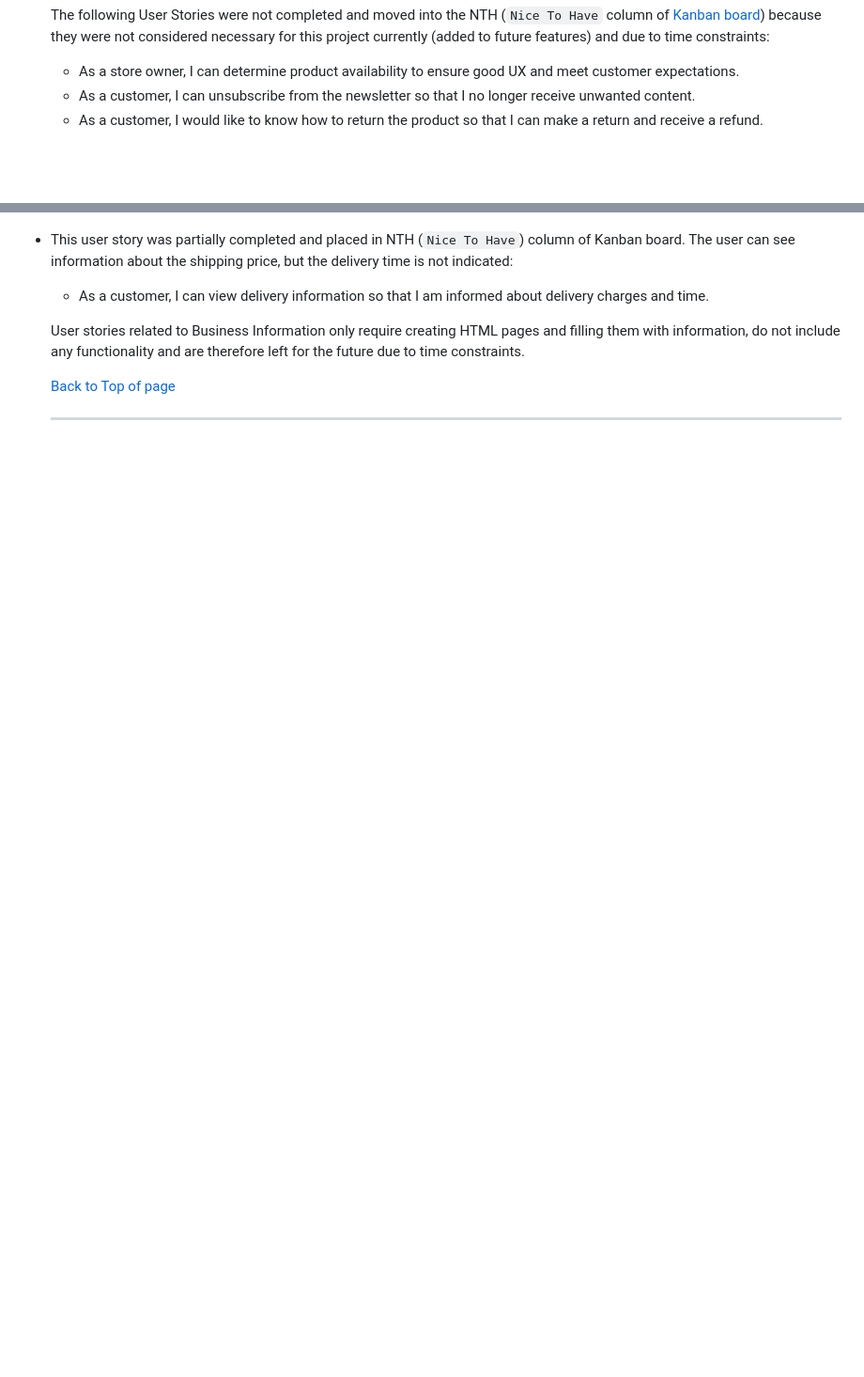
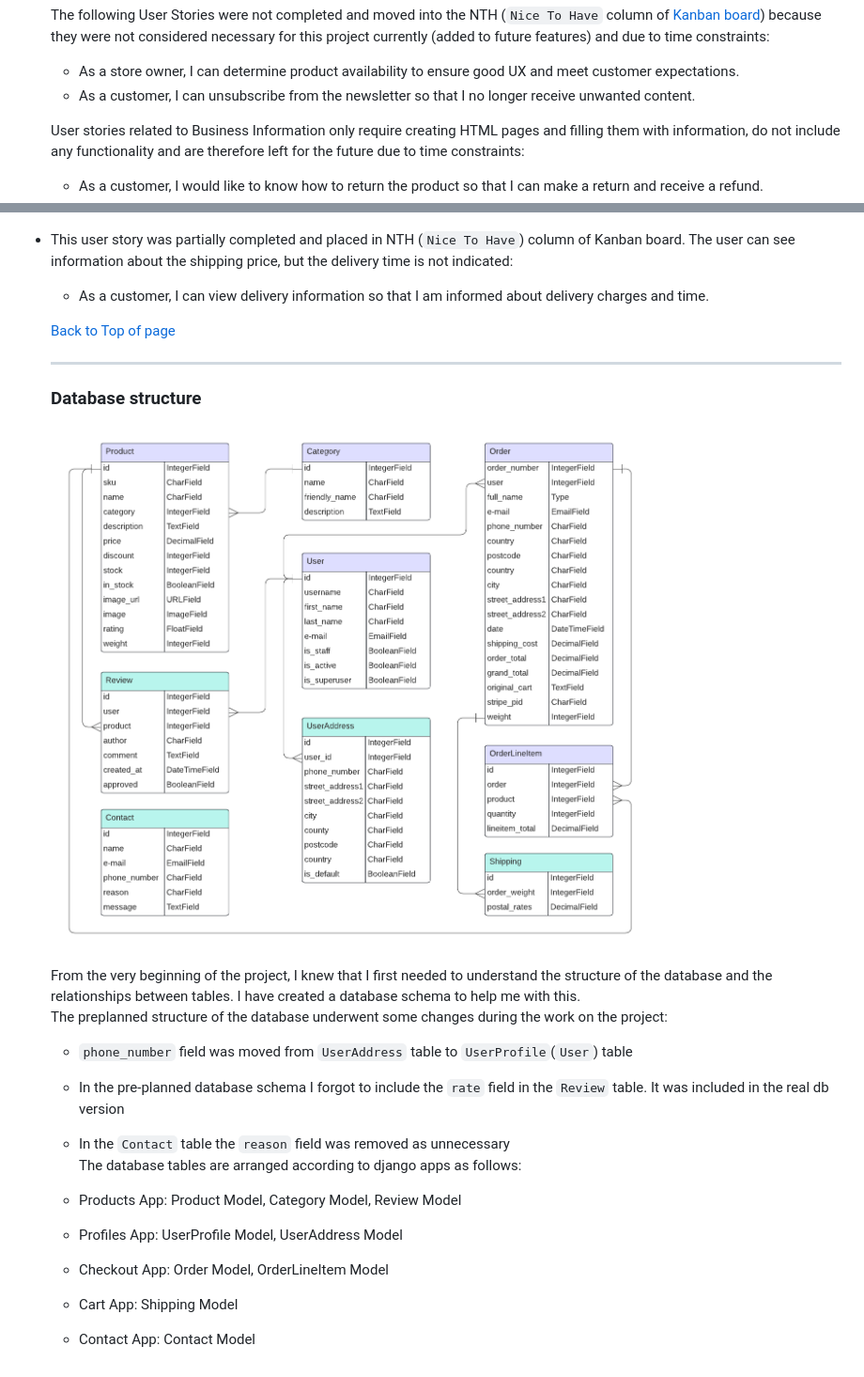
Before and after one commit to OlgaKuvs/T-studio, a Markdown page: README.md, 2 parts joined by grey strips. Shown: that part at 94% size. GitHub-like rendering; pictures changed too: documentation/db_diagram.png (added); blank space fills up the shorter version.

Commit message:
docs: added database structure to readme

```diff
--- a/README.md
+++ b/README.md
@@ -113,4 +113,7 @@ Issues were used to create User Stories. I added the acceptance criteria and the
 
     * As a store owner, I can determine product availability to ensure good UX and meet customer expectations.<br />
     * As a customer, I can unsubscribe from the newsletter so that I no longer receive unwanted content.<br />
+
+    User stories related to Business Information only require creating HTML pages and filling them with information, do not include any functionality and are therefore left for the future due to time constraints:
+
     * As a customer, I would like to know how to return the product so that I can make a return and receive a refund.
@@ -120,8 +123,24 @@ Issues were used to create User Stories. I added the acceptance criteria and the
 
     * As a customer, I can view delivery information so that I am informed about delivery charges and time.
 
-    User stories related to Business Information only require creating HTML pages and filling them with information, do not include any functionality and are therefore left for the future due to time constraints.
-
     <a href="#up">Back to Top of page</a>
 
     ---
+
+     ### <div id="db">Database structure</div>
+
+    ![](documentation/db_diagram.png)
+
+    From the very beginning of the project, I knew that I first needed to understand the structure of the database and the relationships between tables. I have created a database schema to help me with this.<br />
+    The preplanned structure of the database underwent some changes during the work on the project:
+
+    - `phone_number` field was moved from `UserAddress` table to `UserProfile`(`User`) table
+    - In the pre-planned database schema I forgot to include the `rate` field in the `Review` table. It was included in the real db version
+    - In the `Contact` table the `reason` field was removed as unnecessary  <br />
+    The database tables are arranged according to django apps as follows:
+
+    - Products App: Product Model, Category Model, Review Model
+    - Profiles App: UserProfile Model, UserAddress Model
+    - Checkout App: Order Model, OrderLineItem Model
+    - Cart App: Shipping Model
+    - Contact App: Contact Model
```
Also changed, not shown: other parts of README.md (+2 -2 lines).
